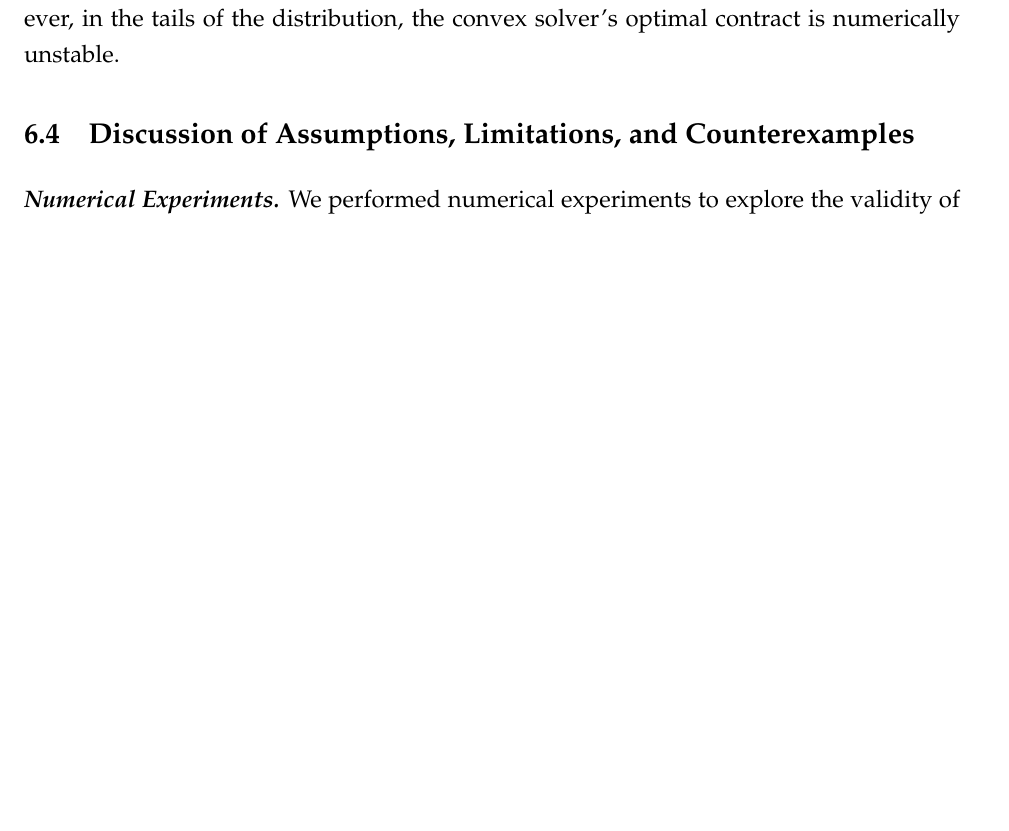
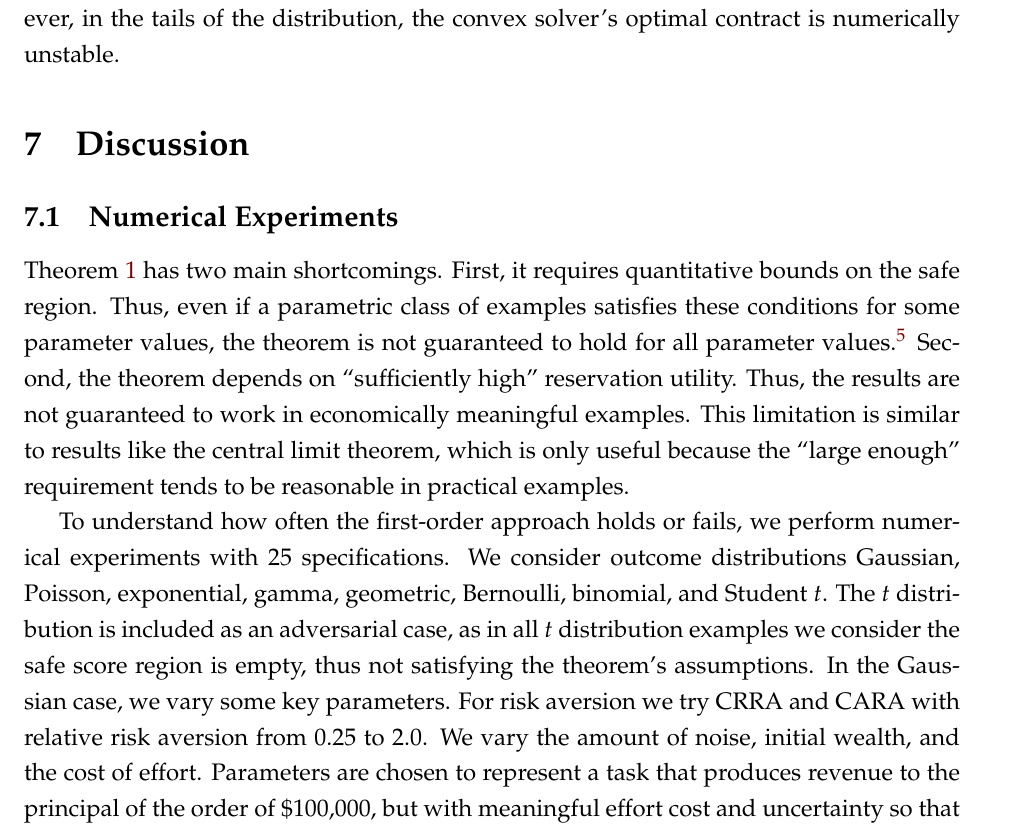
Before and after one commit to eduardomazevedo/azevedo-wolff-2025, a LaTeX paper (tex/manuscript.tex, which reads tex/counter-examples.tex, tex/custom.sty): part of page 23 of 47 before the commit and part of page 23 of 48 after it, cut so that both start at the same text, the shorter picture padded with empty space. Compiled offline with pdfLaTeX.

Commit message:
Reorganize manuscript discussion

```diff
--- a/tex/counter-examples.tex
+++ b/tex/counter-examples.tex
@@ -1 +1,8 @@
-\subsection{Discussion of Assumptions, Limitations, and Counterexamples}
+\subsection{Numerical Experiments}
+\label{sec:numerical-experiments}
+Theorem \ref{thm:main} has two main shortcomings. First, it requires quantitative bounds on the safe region. Thus, even if a parametric class of examples satisfies these conditions for some parameter values, the theorem is not guaranteed to hold for all parameter values.%
+\footnote{%
+This shortcoming appears in Corollary~\ref{cor:common-utilities}. The high-risk-aversion case in part (i) requires sufficiently low initial wealth. The log case in part (ii) requires that the score is unbounded below. This raises the question of whether the theorem commonly holds for reasonable levels of initial wealth in part (i), and whether it holds for common distributions with score bounded below in part (ii).}
+Second, the theorem depends on ``sufficiently high'' reservation utility. Thus, the results are not guaranteed to work in economically meaningful examples. This limitation is similar to results like the central limit theorem, which is only useful because the ``large enough'' requirement tends to be reasonable in practical examples.
+
+To understand how often the first-order approach holds or fails, we perform numerical experiments with 25 specifications. We consider outcome distributions Gaussian, Poisson, exponential, gamma, geometric, Bernoulli, binomial, and Student $t$. The $t$ distribution is included as an adversarial case, as in all $t$ distribution examples we consider the safe score region is empty, thus not satisfying the theorem's assumptions. In the Gaussian case, we vary some key parameters. For risk aversion we try CRRA and CARA with relative risk aversion from $0.25$ to $2.0$. We vary the amount of noise, initial wealth, and the cost of effort. Parameters are chosen to represent a task that produces revenue to the principal of the order of \$100,000, but with meaningful effort cost and uncertainty so that agency is costly. Effort cost is quadratic. Appendix \ref{sec:foa-numerical-experiments} gives the exact specifications.
@@ -2,8 +18,4 @@
 \label{sec:counter-examples}
-\medskip\noindent\textit{\textbf{Numerical Experiments.}}
-We performed numerical experiments to explore the validity of the first-order approach.
-Figure~\ref{fig:foa-principal-summary} summarizes results for the principal's problem.  Except for the Student-$t$ cases, the range of reservation wages over which the first-order approach fails is small, with all failures close to the monopsony wage.  This pattern survives substantial changes in noise, initial wealth, and effort costs, and relative risk aversion as low as $0.25$.  By contrast, the Student-$t$ distribution has an empty $\mathcal Q_{\mathrm{safe}}$, and the first-order approach can fail throughout the economically relevant range.  The same conclusions hold in the fixed-action cost-minimization experiments reported in Supplementary Appendix~\ref{sec:foa-numerical-experiments}.
-
 \medskip\noindent\textit{\textbf{Safe Score Region.}}
 A key assumption of Theorem~\ref{thm:main} is the availability of a sufficiently large safe low-score region, encoded by $\mathcal Q_{\mathrm{safe}}$.  The region must be large enough for the required conditions on $\mathrm{Curv}_{\mathrm{safe}}$ and $\mathrm{Cap}_{\mathrm{safe}}$ to hold.
 
--- a/tex/custom.sty
+++ b/tex/custom.sty
@@ -50,6 +50,9 @@
 \RequirePackage[style=authoryear, maxnames=3, maxbibnames=5, backend=biber]{biblatex}
 \addbibresource{bibliography.bib}
 \renewcommand*{\nameyeardelim}{\addcomma\space}
+
+% Allow long displayed URLs to break without exceeding the text width.
+\RequirePackage{xurl}
 
 % Hyperref (Load last)
 \RequirePackage{hyperref}
--- a/tex/manuscript.tex
+++ b/tex/manuscript.tex
@@ -61,6 +61,9 @@ We establish existence and uniqueness of the optimal contract. We derive closed-
 \input{calculus}
 \input{linear-contracts}
 \input{numerical-methods}
+
+\section{Discussion}
+\label{sec:discussion}
 \input{counter-examples}
 \input{literature-discussion}
 
```
Also changed, not shown: tex/literature-discussion.tex (+3 -3 lines), tex/counter-examples.tex (13 more changed lines), tex/manuscript.tex (2 more changed lines).
